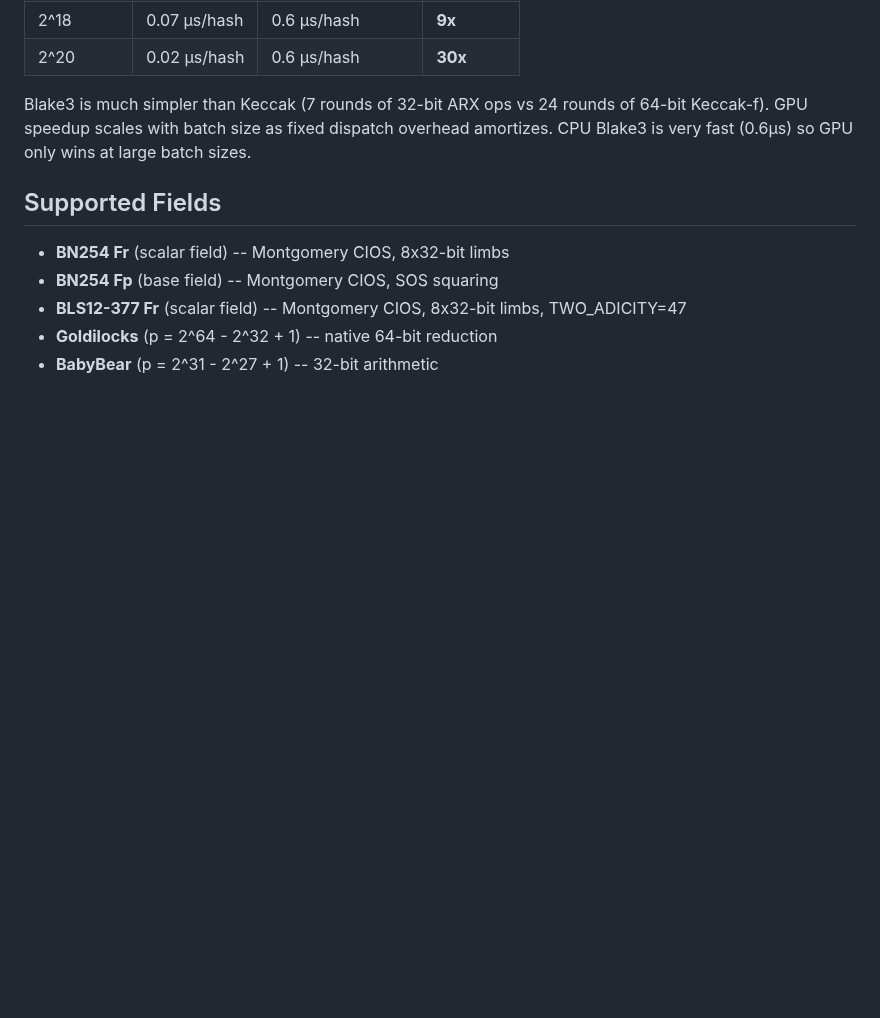
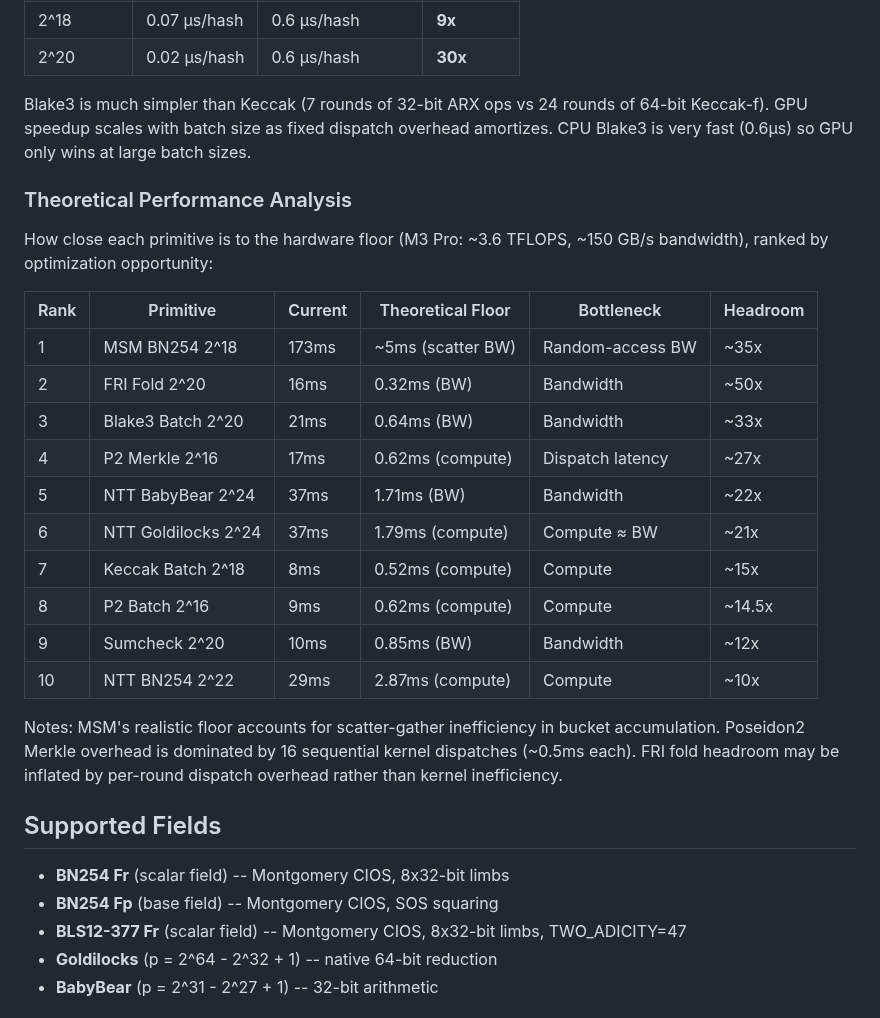
Before and after one commit to carni-ships/zkMetal, a Markdown page: README.md, the part around the change. GitHub-like rendering; blank space fills up the shorter version.

Commit message:
README: theoretical performance analysis with headroom ranking
Add hardware-floor analysis for all primitives on M3 Pro (3.6 TFLOPS,
150 GB/s). Ranked by optimization opportunity from MSM (35x headroom)
to NTT BN254 (10x, most optimized).

Co-Authored-By: Claude Opus 4.6 <noreply@anthropic.com>

```diff
--- a/README.md
+++ b/README.md
@@ -187,6 +187,25 @@ KZG performance is MSM-dominated. Commit and open are thin wrappers around MSM +
 
 Blake3 is much simpler than Keccak (7 rounds of 32-bit ARX ops vs 24 rounds of 64-bit Keccak-f). GPU speedup scales with batch size as fixed dispatch overhead amortizes. CPU Blake3 is very fast (0.6µs) so GPU only wins at large batch sizes.
 
+### Theoretical Performance Analysis
+
+How close each primitive is to the hardware floor (M3 Pro: ~3.6 TFLOPS, ~150 GB/s bandwidth), ranked by optimization opportunity:
+
+| Rank | Primitive | Current | Theoretical Floor | Bottleneck | Headroom |
+|------|-----------|---------|-------------------|------------|----------|
+| 1 | MSM BN254 2^18 | 173ms | ~5ms (scatter BW) | Random-access BW | ~35x |
+| 2 | FRI Fold 2^20 | 16ms | 0.32ms (BW) | Bandwidth | ~50x |
+| 3 | Blake3 Batch 2^20 | 21ms | 0.64ms (BW) | Bandwidth | ~33x |
+| 4 | P2 Merkle 2^16 | 17ms | 0.62ms (compute) | Dispatch latency | ~27x |
+| 5 | NTT BabyBear 2^24 | 37ms | 1.71ms (BW) | Bandwidth | ~22x |
+| 6 | NTT Goldilocks 2^24 | 37ms | 1.79ms (compute) | Compute ≈ BW | ~21x |
+| 7 | Keccak Batch 2^18 | 8ms | 0.52ms (compute) | Compute | ~15x |
+| 8 | P2 Batch 2^16 | 9ms | 0.62ms (compute) | Compute | ~14.5x |
+| 9 | Sumcheck 2^20 | 10ms | 0.85ms (BW) | Bandwidth | ~12x |
+| 10 | NTT BN254 2^22 | 29ms | 2.87ms (compute) | Compute | ~10x |
+
+Notes: MSM's realistic floor accounts for scatter-gather inefficiency in bucket accumulation. Poseidon2 Merkle overhead is dominated by 16 sequential kernel dispatches (~0.5ms each). FRI fold headroom may be inflated by per-round dispatch overhead rather than kernel inefficiency.
+
 ## Supported Fields
 
 - **BN254 Fr** (scalar field) -- Montgomery CIOS, 8x32-bit limbs
```
